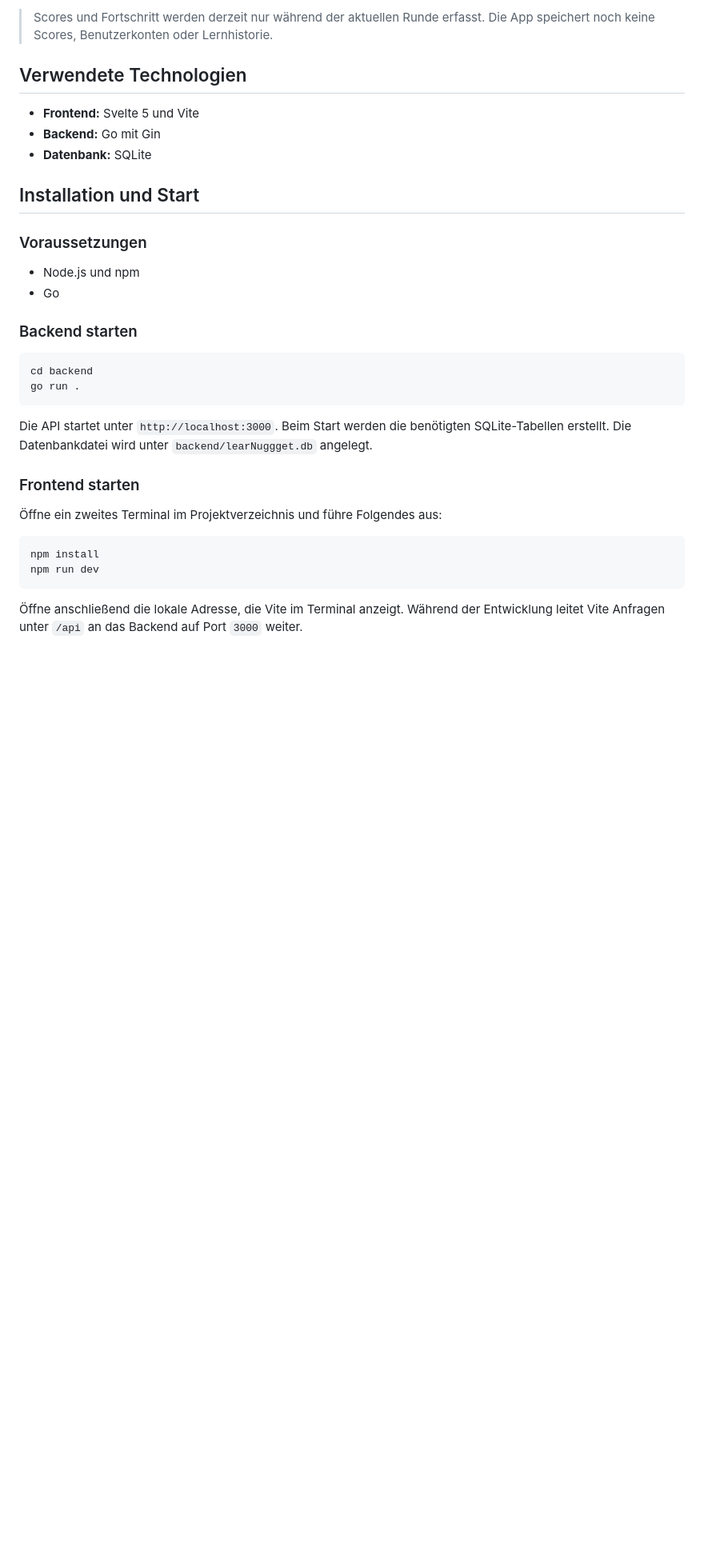
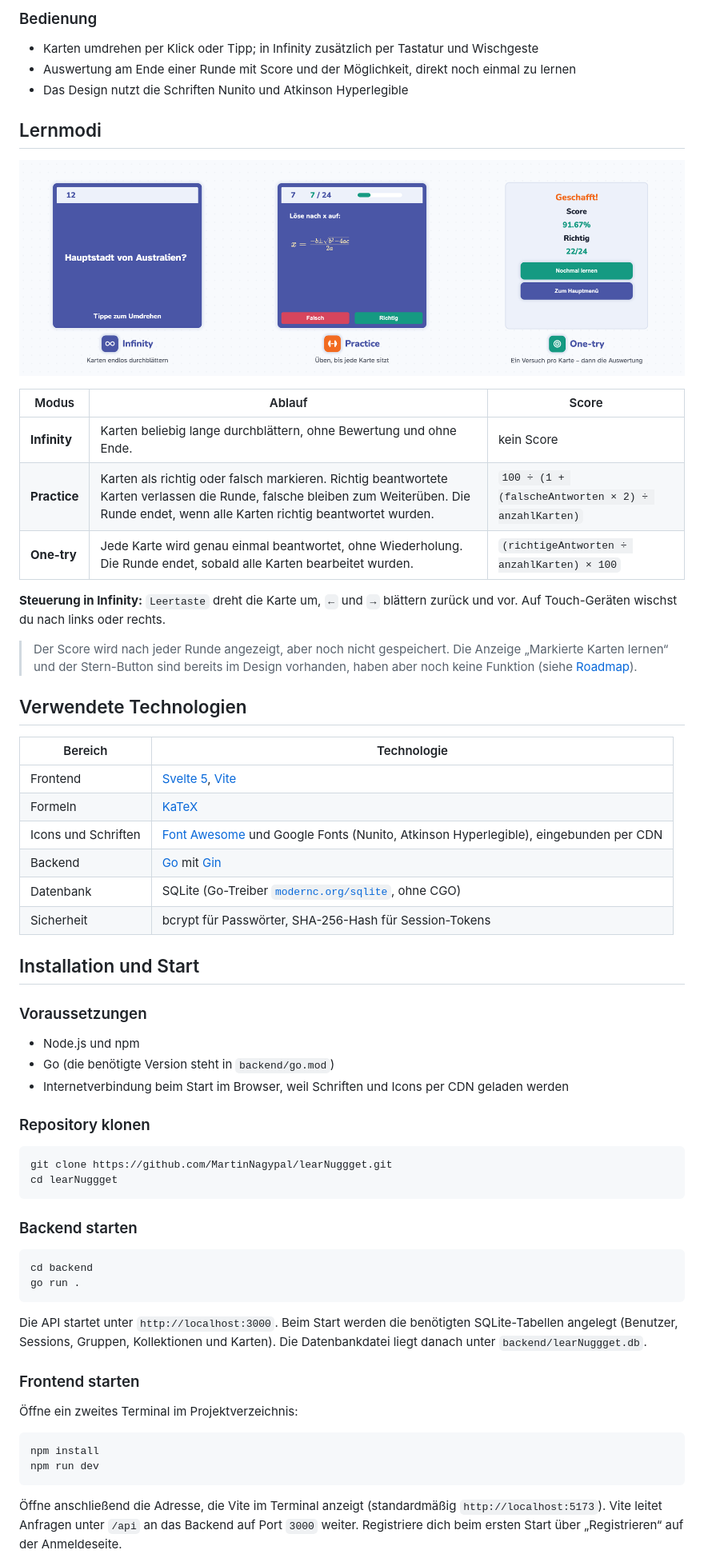
Before and after one commit to MartinNagypal/learNuggget, a Markdown page: README.md, the part around one of its changes. Shown at 80% size. Rendered like a GitHub page; pictures changed too: docs/learnuggget-lernmodi.png (added); blank space fills up the shorter version.

````diff
--- a/README.md
+++ b/README.md
@@ -17,18 +50,51 @@ Eine einfache Flashcard-Web-App, mit der du eigene Kollektionen und Karten erste
 
-> Scores und Fortschritt werden derzeit nur während der aktuellen Runde erfasst. Die App speichert noch keine Scores, Benutzerkonten oder Lernhistorie.
+### Bedienung
+
+- Karten umdrehen per Klick oder Tipp; in Infinity zusätzlich per Tastatur und Wischgeste
+- Auswertung am Ende einer Runde mit Score und der Möglichkeit, direkt noch einmal zu lernen
+- Das Design nutzt die Schriften Nunito und Atkinson Hyperlegible
+
+## Lernmodi
+
+<p align="center">
+  <img src="docs/learnuggget-lernmodi.png" alt="Die drei Lernmodi Infinity, Practice und One-try" width="100%">
+</p>
+
+| Modus | Ablauf | Score |
+| --- | --- | --- |
+| **Infinity** | Karten beliebig lange durchblättern, ohne Bewertung und ohne Ende. | kein Score |
+| **Practice** | Karten als richtig oder falsch markieren. Richtig beantwortete Karten verlassen die Runde, falsche bleiben zum Weiterüben. Die Runde endet, wenn alle Karten richtig beantwortet wurden. | `100 ÷ (1 + (falscheAntworten × 2) ÷ anzahlKarten)` |
+| **One-try** | Jede Karte wird genau einmal beantwortet, ohne Wiederholung. Die Runde endet, sobald alle Karten bearbeitet wurden. | `(richtigeAntworten ÷ anzahlKarten) × 100` |
+
+**Steuerung in Infinity:** `Leertaste` dreht die Karte um, `←` und `→` blättern zurück und vor. Auf Touch-Geräten wischst du nach links oder rechts.
+
+> Der Score wird nach jeder Runde angezeigt, aber noch nicht gespeichert. Die Anzeige „Markierte Karten lernen“ und der Stern-Button sind bereits im Design vorhanden, haben aber noch keine Funktion (siehe [Roadmap](#roadmap)).
 
 ## Verwendete Technologien
 
-- **Frontend:** Svelte 5 und Vite
-- **Backend:** Go mit Gin
-- **Datenbank:** SQLite
+| Bereich | Technologie |
+| --- | --- |
+| Frontend | [Svelte 5](https://svelte.dev/), [Vite](https://vite.dev/) |
+| Formeln | [KaTeX](https://katex.org/) |
+| Icons und Schriften | [Font Awesome](https://fontawesome.com/) und Google Fonts (Nunito, Atkinson Hyperlegible), eingebunden per CDN |
+| Backend | [Go](https://go.dev/) mit [Gin](https://gin-gonic.com/) |
+| Datenbank | SQLite (Go-Treiber [`modernc.org/sqlite`](https://pkg.go.dev/modernc.org/sqlite), ohne CGO) |
+| Sicherheit | bcrypt für Passwörter, SHA-256-Hash für Session-Tokens |
 
 ## Installation und Start
 
 ### Voraussetzungen
 
 - Node.js und npm
-- Go
+- Go (die benötigte Version steht in `backend/go.mod`)
+- Internetverbindung beim Start im Browser, weil Schriften und Icons per CDN geladen werden
+
+### Repository klonen
+
+```bash
+git clone https://github.com/MartinNagypal/learNuggget.git
+cd learNuggget
+```
 
 ### Backend starten
 
@@ -37,16 +103,16 @@ cd backend
 go run .
 ```
 
-Die API startet unter `http://localhost:3000`. Beim Start werden die benötigten SQLite-Tabellen erstellt. Die Datenbankdatei wird unter `backend/learNuggget.db` angelegt.
+Die API startet unter `http://localhost:3000`. Beim Start werden die benötigten SQLite-Tabellen angelegt (Benutzer, Sessions, Gruppen, Kollektionen und Karten). Die Datenbankdatei liegt danach unter `backend/learNuggget.db`.
 
 ### Frontend starten
 
-Öffne ein zweites Terminal im Projektverzeichnis und führe Folgendes aus:
+Öffne ein zweites Terminal im Projektverzeichnis:
 
 ```bash
 npm install
 npm run dev
 ```
 
-Öffne anschließend die lokale Adresse, die Vite im Terminal anzeigt. Während der Entwicklung leitet Vite Anfragen unter `/api` an das Backend auf Port `3000` weiter.
+Öffne anschließend die Adresse, die Vite im Terminal anzeigt (standardmäßig `http://localhost:5173`). Vite leitet Anfragen unter `/api` an das Backend auf Port `3000` weiter. Registriere dich beim ersten Start über „Registrieren“ auf der Anmeldeseite.
 
````
Also changed, not shown: other parts of README.md (+112 -49 lines), docs/learnuggget-banner.png (added), docs/learnuggget-startseite.png (added).
